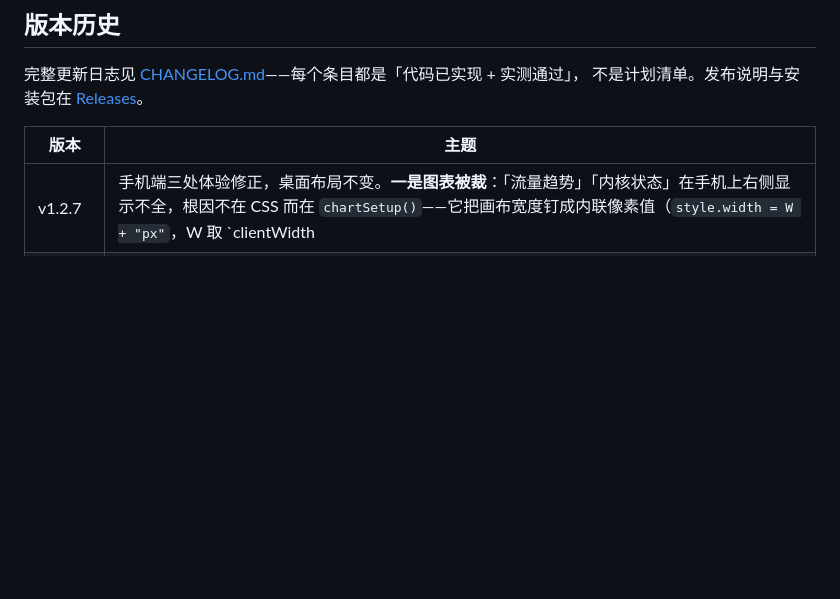
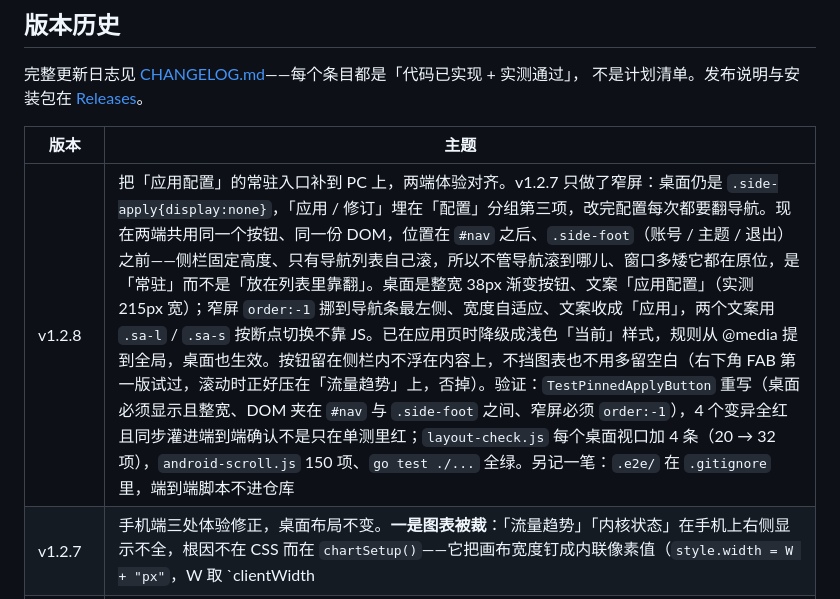
Before and after one commit to yunyu697/triune-panel, a Markdown page: README.md, the part around the change. GitHub-like rendering; blank space fills up the shorter version.

Commit message:
docs: v1.2.8 发布准备（PC 侧栏常驻「应用配置」）

```diff
--- a/README.md
+++ b/README.md
@@ -1644,6 +1644,7 @@ data/
 
 | 版本 | 主题 |
 |---|---|
+| v1.2.8 | 把「应用配置」的常驻入口补到 PC 上，两端体验对齐。v1.2.7 只做了窄屏：桌面仍是 `.side-apply{display:none}`，「应用 / 修订」埋在「配置」分组第三项，改完配置每次都要翻导航。现在两端共用同一个按钮、同一份 DOM，位置在 `#nav` 之后、`.side-foot`（账号 / 主题 / 退出）之前——侧栏固定高度、只有导航列表自己滚，所以不管导航滚到哪儿、窗口多矮它都在原位，是「常驻」而不是「放在列表里靠翻」。桌面是整宽 38px 渐变按钮、文案「应用配置」（实测 215px 宽）；窄屏 `order:-1` 挪到导航条最左侧、宽度自适应、文案收成「应用」，两个文案用 `.sa-l` / `.sa-s` 按断点切换不靠 JS。已在应用页时降级成浅色「当前」样式，规则从 @media 提到全局，桌面也生效。按钮留在侧栏内不浮在内容上，不挡图表也不用多留空白（右下角 FAB 第一版试过，滚动时正好压在「流量趋势」上，否掉）。验证：`TestPinnedApplyButton` 重写（桌面必须显示且整宽、DOM 夹在 `#nav` 与 `.side-foot` 之间、窄屏必须 `order:-1`），4 个变异全红且同步灌进端到端确认不是只在单测里红；`layout-check.js` 每个桌面视口加 4 条（20 → 32 项），`android-scroll.js` 150 项、`go test ./...` 全绿。另记一笔：`.e2e/` 在 `.gitignore` 里，端到端脚本不进仓库 |
 | v1.2.7 | 手机端三处体验修正，桌面布局不变。**一是图表被裁**：「流量趋势」「内核状态」在手机上右侧显示不全，根因不在 CSS 而在 `chartSetup()`——它把画布宽度钉成内联像素值（`style.width = W + "px"`，W 取 `clientWidth || 父宽 || 600`）。容器还没布局时量到 0 就回落到 600，而卡片内宽只有 314px，右边直接被裁掉；再叠加网格子项默认的 `min-width:auto`，整列还会被撑宽。现在宽度交给 CSS（`.chart-wrap canvas{width:100%}`），JS 只按量到的宽度设位图尺寸，量不到就放弃这一轮等切页/缩放的 redraw；`.grid-2`/`.grid-3`/`.kpis` 的子项补 `min-width:0`。**二是导航移到底部**：单手握机时拇指在下方，底部导航 `position:fixed` 贴住屏幕底边，内容区按 JS 量出的 `--nav-h` 让出高度，设置页的常驻保存条跟着抬到导航条上方；顶栏不再 sticky，顶部安全区改由顶栏让开、底部安全区由导航条自己让开。**三是「应用」常驻**：导航一行塞不下 11 个入口，最常用的「应用 / 修订」得横滑去找；把导航条左侧在手机上只剩装饰的盾牌图标让出来，换成常驻的「✓ 应用」按钮——放在导航条内而不是浮在内容上，不挡图表、也不用为它多留底部空白，已经在应用页时降级成「当前」的浅色样式。验证：`.e2e/android-scroll.js` 扩到 390×844 / 360×640 / 320×568 三个视口共 150 项断言（新增图表宽度跟着容器走、导航条贴底、内容让出 `--nav-h`、末张卡片完整露在导航条上方、应用按钮不随导航横滑）；`layout-check.js` 20/20；`go test ./...` 全绿；`layout_test.go` 新增 4 条约束并逐条变异验证（改回顶部导航、内容不留 `--nav-h`、保存条不抬升、图表宽度又钉成像素、窄屏藏起应用按钮，全部变红） |
 | v1.2.6 | 修 Android 上「界面闪烁、整页变白、显示不全」。v1.2.5 按「老内核不认新语法」去修，方向错了——出问题的是 Android 17 上的 Edge 和系统浏览器，都是现代 Chromium。真正的成因是**窄屏的滚动模型**：原来窄屏是「`.shell` 固定 `100dvh` + `.main` 内部滚动」，Android 上地址栏伸缩会让 `.shell` 反复改高度，而滚动发生在 `.main` 内部，合成器在重排中途会丢掉一部分栅格 tile——表现就是整页从某一行开始变白、后面的内容不再绘制、底部怎么滑都到不了；桌面没有地址栏伸缩，所以完全看不出来。现在窄屏交还给文档滚动：外壳高度由内容决定、`.main` 不再裁剪，地址栏伸缩不触发任何重排；导航条自己 `sticky` 在顶部，顶栏改 `static`（两条都钉会叠在一起，它只是标题和实时速率）。同时只在窄屏去掉三类容易画不出来的重效果：`.view` 的整页入场动画（整页合成层，切页后一片白）、遮罩的全屏 `backdrop-filter`（弹窗打开瞬间的整屏白闪）、登录页装饰圆的 `filter:blur()`（820px 模糊层，低端机持续重绘）。配套三处：切页把滚动位置归零（文档与 `.main` 两种模型都清，否则从长页切到短页会停在半空）、弹窗打开时锁住页面滚动且关闭时按 DOM 现状重算解除（不用计数，计数漏减会把页面永久锁死）、设置页分组条 `top` 改用 JS 量出的 `--nav-h`。验证：新增 `.e2e/android-scroll.js`，390×844 / 360×640 共 84 项断言（外壳不裁剪、`.main` 不是滚动容器、文档可滚动、滚到底末张卡片完整可见、导航条滚动后仍贴顶、8 个页面都渲染且切页回顶、分组条位置、弹窗滚动锁）；`layout-check.js` 20/20；`go test ./...` 全绿；`layout_test.go` 新增 4 条约束并逐条变异验证（改回内部滚动、顶栏改回 sticky、恢复入场动画、去掉滚动锁，全部变红）。本机没有 Android 真机，结论来自结构性修正与桌面模拟验证 |
 | v1.2.5 | 修 Android 上「界面闪烁、显示不全」。目标下限是 Android 微信内置浏览器（X5，Chromium 86）这类老内核——下面每一条在桌面和现代手机上都是完全正常的。**一是不认 `dvh`**：`.shell` 回落到 `100vh`，而 `100vh` 是地址栏收起时的高度，底部一截永远被地址栏盖着；`.main` 又是内部滚动、页面本身不滚，滑也滑不到，表现就是「显示不全」——现在老内核改用 app.js 量出的 `--app-h`，且只在方向变化时重量，不跟着地址栏伸缩实时改高度（那本身就是整页闪烁的成因）。**二是不认 `inset` 简写**（Chrome 87+）：`position:fixed/absolute` 的元素直接没有尺寸，弹窗遮罩铺不满、开关轨道消失，5 处全部改成四边写法。**三是 `backdrop-filter` 缺失时顶栏仍是半透明**：滚动内容从顶栏下面透出来，看着像闪烁、重影；加了不透明底色兜底，移动端干脆关掉毛玻璃（顶栏下面一直在滚，部分 Android GPU 上要整块重绘）。**四是 Android 的 Text Autosizing** 会按内容宽度放大正文字号，卡片被撑破、换行变乱，显式 `text-size-adjust:100%` 关掉。顺带停掉登录页那两个 820/640px 模糊圆的无限动画（低端 Android 上持续重绘）。验证：新增 `.e2e/android-compat.js` 12 项——覆盖 `CSS.supports` 模拟「不支持 dvh」的内核，确认 `--app-h` 写对；再注入等价于 `@supports not` 命中的规则，确认 `.shell` 真的取这个变量、内容区跟着收缩；`layout_test.go` 新增 2 条约束并做变异验证（删兜底块、把四边改回 `inset` 都会红）；`layout-check.js` 20 项仍全绿 |
```
Also changed, not shown: CHANGELOG.md (+34 -0 lines).
